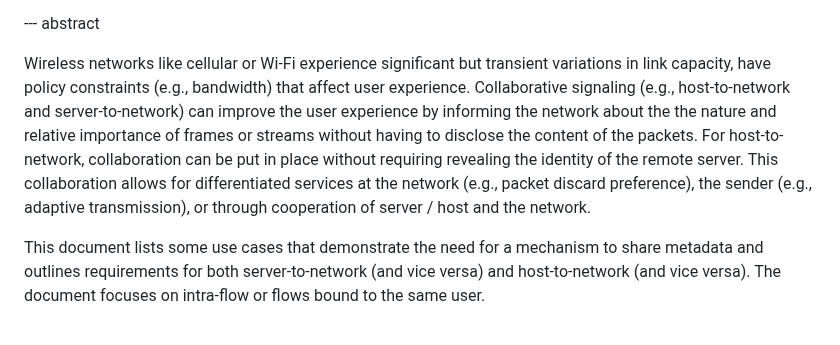
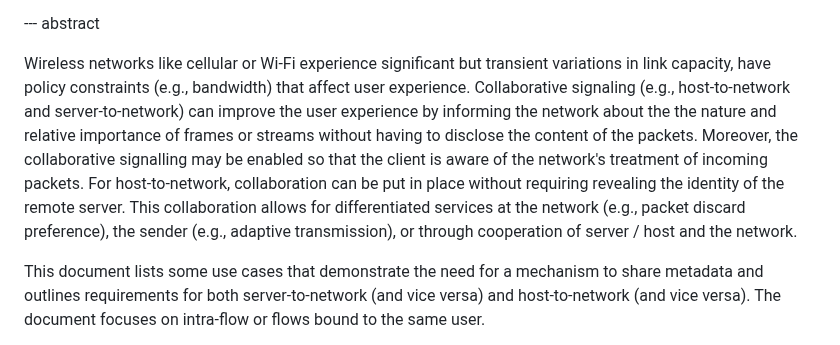
Before and after one commit to SpencerDawkins/net-collab-rqmts, a Markdown page: draft-kwbdgrr-tsvwg-net-collab-rqmts.md, the part around the change. GitHub-like rendering.

Commit message:
extend the abstract

```diff
--- a/draft-kwbdgrr-tsvwg-net-collab-rqmts.md
+++ b/draft-kwbdgrr-tsvwg-net-collab-rqmts.md
@@ -59,7 +59,7 @@ informative:
 --- abstract
 
 Wireless networks like cellular or Wi-Fi experience significant but transient variations in link capacity, have policy constraints (e.g., bandwidth) that affect user experience.
-Collaborative signaling (e.g., host-to-network and server-to-network) can improve the user experience by informing the network about the the nature and relative importance of frames or streams without having to disclose the content of the packets. For host-to-network, collaboration can be put in place without requiring revealing the identity of the remote server. This collaboration allows for differentiated services at the network (e.g., packet discard preference), the sender (e.g., adaptive transmission), or through cooperation of server / host and the network.
+Collaborative signaling (e.g., host-to-network and server-to-network) can improve the user experience by informing the network about the the nature and relative importance of frames or streams without having to disclose the content of the packets. Moreover, the collaborative signalling may be enabled so that the client is aware of the network's treatment of incoming packets. For host-to-network, collaboration can be put in place without requiring revealing the identity of the remote server. This collaboration allows for differentiated services at the network (e.g., packet discard preference), the sender (e.g., adaptive transmission), or through cooperation of server / host and the network.
 
 This document lists some use cases that demonstrate the need for a mechanism to share metadata and outlines requirements for both server-to-network (and vice versa) and host-to-network (and vice versa). The document focuses on intra-flow or flows bound to the same user.
 
```
